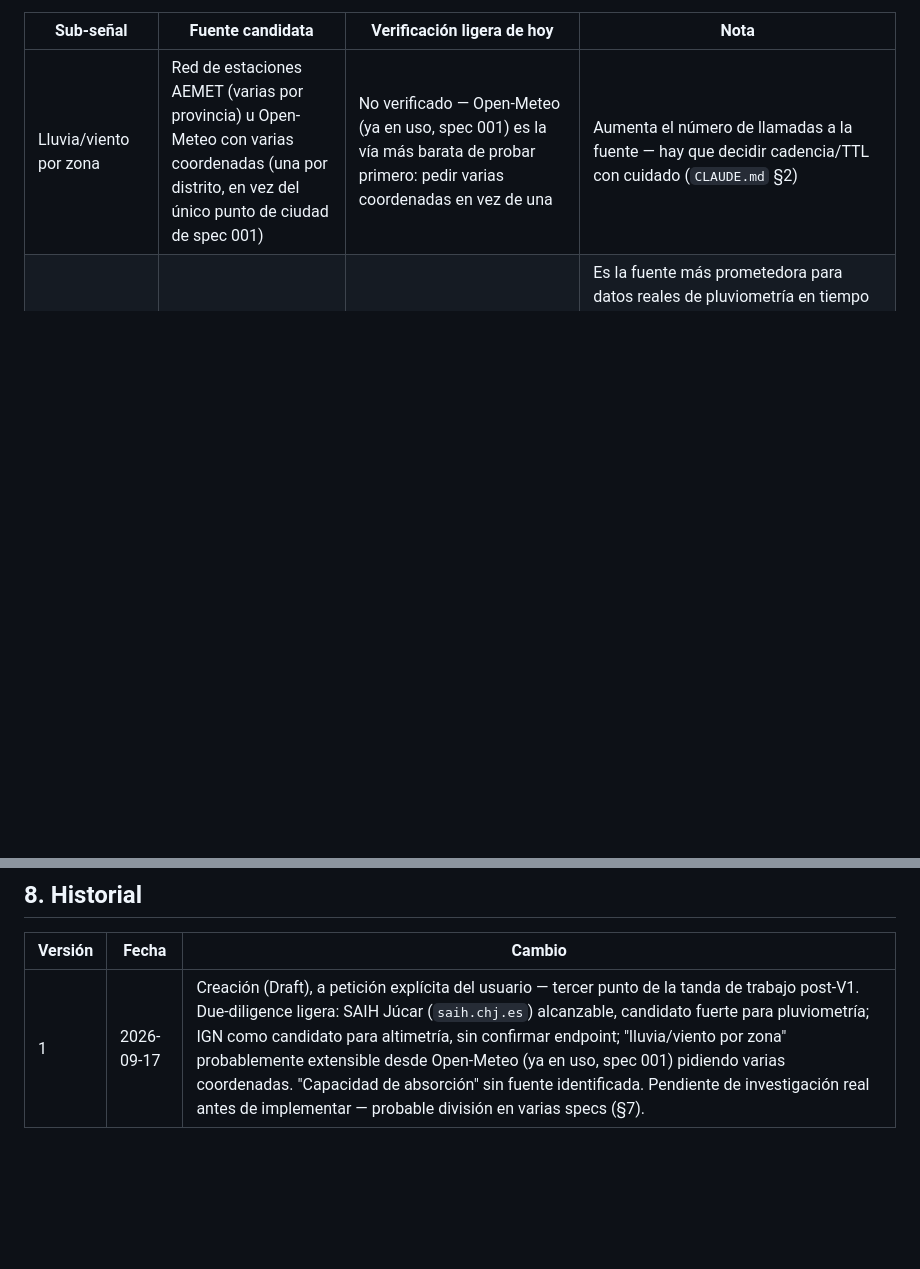
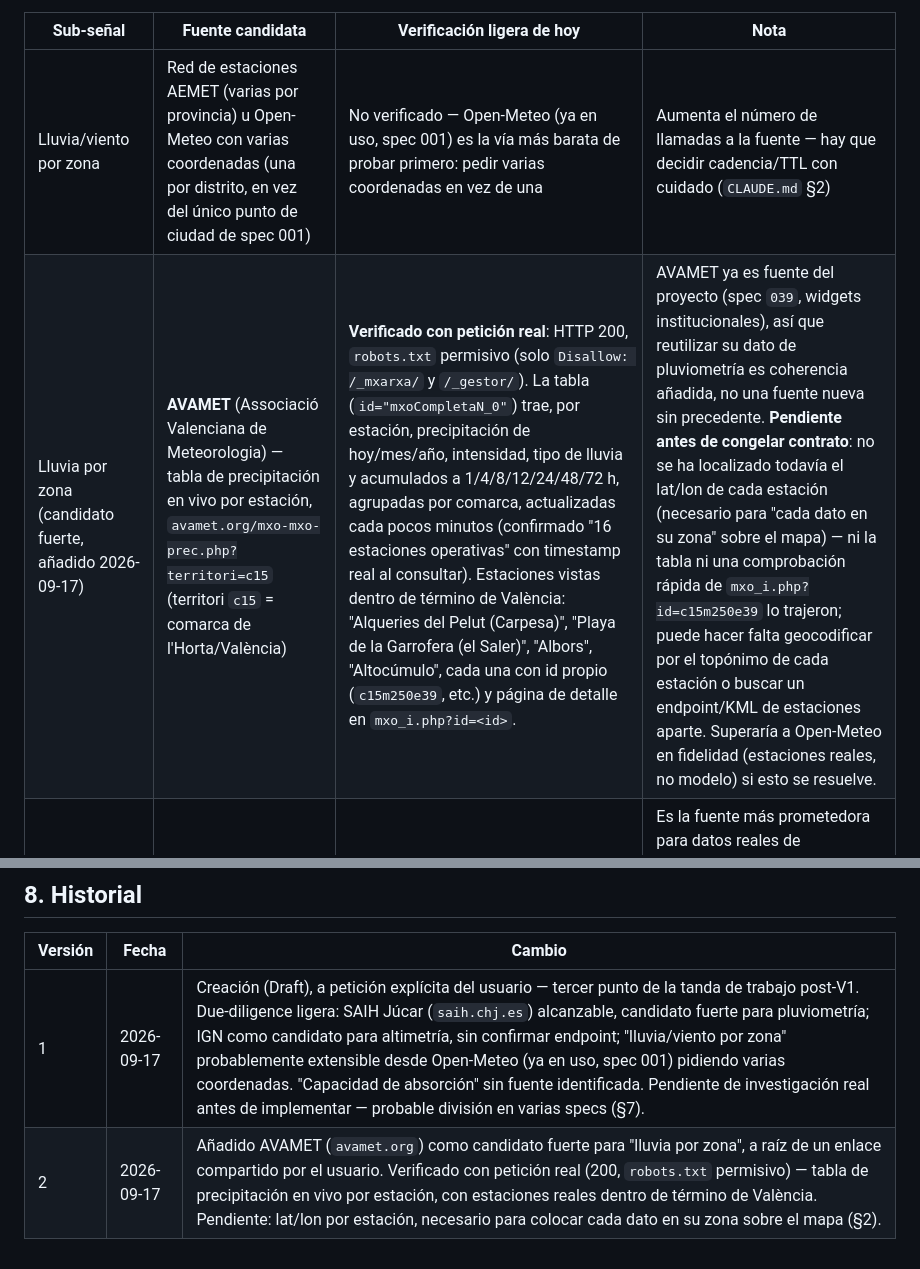
Before and after one commit to robervx/vlc-monitor, a Markdown page: specs/044-panel-emergencia-meteorologica.md, 2 parts joined by grey strips. Rendered like a GitHub page; blank space fills up the shorter version.

Commit message:
docs(spec 044): añade AVAMET como candidato verificado para lluvia por zona
Enlace compartido por el usuario (avamet.org/mxo-mxo-prec.php?territori=c15).
Verificado con petición real: HTTP 200, robots.txt permisivo, tabla de
precipitación en vivo por estación con datos reales dentro de término de
València. Pendiente antes de congelar contrato: localizar lat/lon por
estación para poder colocar cada dato en su zona sobre el mapa.

Co-Authored-By: Claude Sonnet 5 <noreply@anthropic.com>

```diff
--- a/specs/044-panel-emergencia-meteorologica.md
+++ b/specs/044-panel-emergencia-meteorologica.md
@@ -39,6 +39,7 @@ alcanzabilidad, no estructura de datos ni licencia):
 | Sub-señal | Fuente candidata | Verificación ligera de hoy | Nota |
 |---|---|---|---|
 | Lluvia/viento por zona | Red de estaciones AEMET (varias por provincia) u Open-Meteo con varias coordenadas (una por distrito, en vez del único punto de ciudad de spec 001) | No verificado — Open-Meteo (ya en uso, spec 001) es la vía más barata de probar primero: pedir varias coordenadas en vez de una | Aumenta el número de llamadas a la fuente — hay que decidir cadencia/TTL con cuidado (`CLAUDE.md` §2) |
+| Lluvia por zona (candidato fuerte, añadido 2026-09-17) | **AVAMET** (Associació Valenciana de Meteorologia) — tabla de precipitación en vivo por estación, `avamet.org/mxo-mxo-prec.php?territori=c15` (territori `c15` = comarca de l'Horta/València) | **Verificado con petición real**: HTTP 200, `robots.txt` permisivo (solo `Disallow: /_mxarxa/` y `/_gestor/`). La tabla (`id="mxoCompletaN_0"`) trae, por estación, precipitación de hoy/mes/año, intensidad, tipo de lluvia y acumulados a 1/4/8/12/24/48/72 h, agrupadas por comarca, actualizadas cada pocos minutos (confirmado "16 estaciones operativas" con timestamp real al consultar). Estaciones vistas dentro de término de València: "Alqueries del Pelut (Carpesa)", "Playa de la Garrofera (el Saler)", "Albors", "Altocúmulo", cada una con id propio (`c15m250e39`, etc.) y página de detalle en `mxo_i.php?id=<id>`. | AVAMET ya es fuente del proyecto (spec `039`, widgets institucionales), así que reutilizar su dato de pluviometría es coherencia añadida, no una fuente nueva sin precedente. **Pendiente antes de congelar contrato**: no se ha localizado todavía el lat/lon de cada estación (necesario para "cada dato en su zona" sobre el mapa) — ni la tabla ni una comprobación rápida de `mxo_i.php?id=c15m250e39` lo trajeron; puede hacer falta geocodificar por el topónimo de cada estación o buscar un endpoint/KML de estaciones aparte. Superaría a Open-Meteo en fidelidad (estaciones reales, no modelo) si esto se resuelve. |
 | Pluviómetros / litros por hora vs. capacidad | **SAIH Júcar** (Sistema Automático de Información Hidrológica, Confederación Hidrográfica del Júcar) — `saih.chj.es` | **Dominio alcanzable** (`http://saih.chj.es/` → 200; sin `robots.txt` publicado, sin restricción declarada) | Es la fuente más prometedora para datos reales de pluviometría en tiempo real de la cuenca del Júcar (incluye Valencia) — pendiente confirmar si publica datos abiertos/API o solo un visor web, y si cubre estaciones dentro del término municipal. "Capacidad de absorción" **no es un dato que publique ninguna fuente conocida** — habría que definir una heurística propia y documentarla como tal (no como dato oficial), o descartar esa parte si no hay fuente. |
 | Altimetría de la ciudad | IGN (Instituto Geográfico Nacional) — Modelo Digital del Terreno (MDT), servicios `WCS`/`WMS` del CNIG/IDEE | Consulta rápida sin resultado claro (endpoint probado no resolvió) — pendiente investigar la URL correcta del servicio | Es un dato **estático** (la altimetría no cambia), así que técnicamente es más parecido a spec `020` (grafo viario, dato base versionado) que a una capa en vivo — probablemente un seed una sola vez, no un pipeline con caché/TTL. |
 
@@ -96,3 +97,4 @@ principio "avisa, no actúa" y no sobrecargar la UI en días normales.
 | Versión | Fecha | Cambio |
 |---|---|---|
 | 1 | 2026-09-17 | Creación (Draft), a petición explícita del usuario — tercer punto de la tanda de trabajo post-V1. Due-diligence ligera: SAIH Júcar (`saih.chj.es`) alcanzable, candidato fuerte para pluviometría; IGN como candidato para altimetría, sin confirmar endpoint; "lluvia/viento por zona" probablemente extensible desde Open-Meteo (ya en uso, spec 001) pidiendo varias coordenadas. "Capacidad de absorción" sin fuente identificada. Pendiente de investigación real antes de implementar — probable división en varias specs (§7). |
+| 2 | 2026-09-17 | Añadido AVAMET (`avamet.org`) como candidato fuerte para "lluvia por zona", a raíz de un enlace compartido por el usuario. Verificado con petición real (200, `robots.txt` permisivo) — tabla de precipitación en vivo por estación, con estaciones reales dentro de término de València. Pendiente: lat/lon por estación, necesario para colocar cada dato en su zona sobre el mapa (§2). |
```
